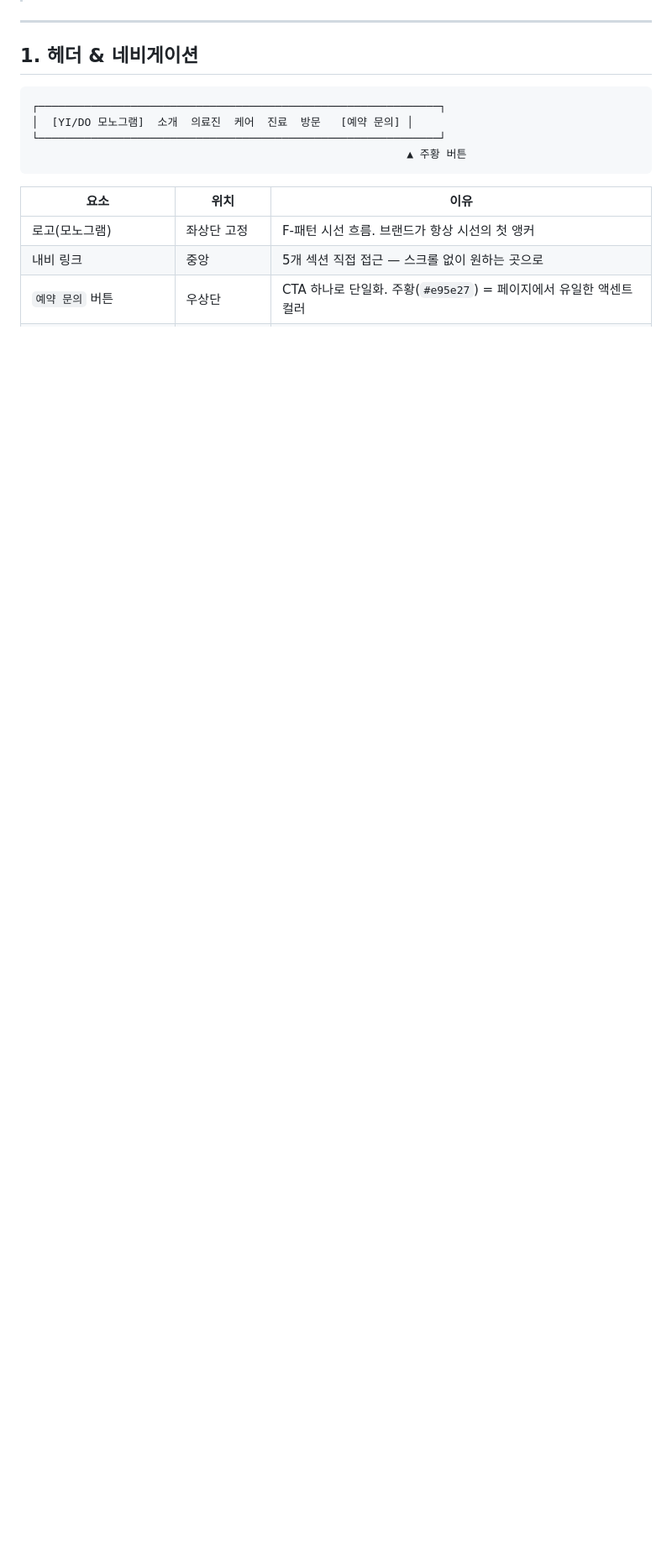
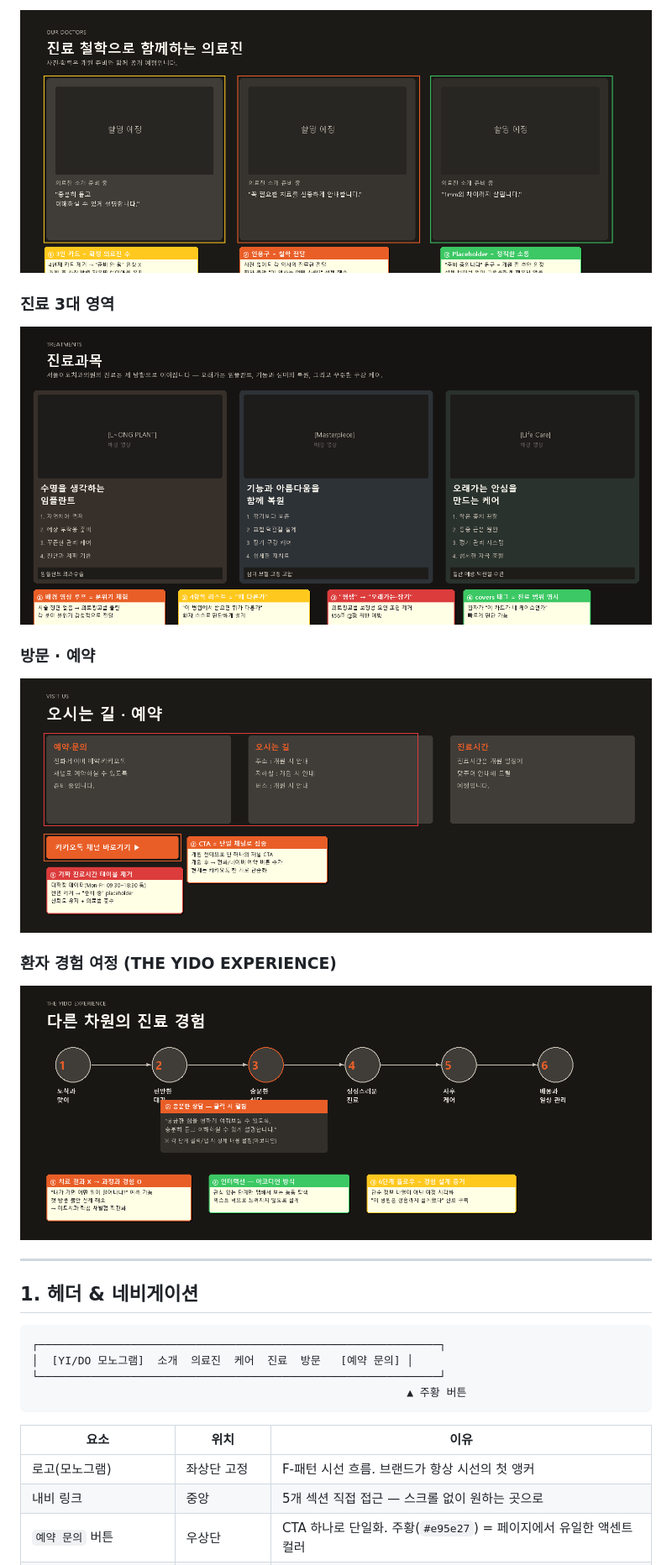
Before and after one commit to half1126-byte/half1126-byte.github.io, a Markdown page: docs/UX-BRIEF.md, the part around one of its changes. Shown at 84% size. GitHub-like rendering; pictures changed too: docs/ux-assets/02_doctors.png (added), docs/ux-assets/03_services.png (added), docs/ux-assets/04_visit.png (added); blank space fills up the shorter version.

```diff
--- a/docs/UX-BRIEF.md
+++ b/docs/UX-BRIEF.md
@@ -5,3 +19,16 @@
+![의료진 섹션 UX 어노테이션](ux-assets/02_doctors.png)
+
+### 진료 3대 영역
+
+![진료과목 섹션 UX 어노테이션](ux-assets/03_services.png)
+
+### 방문 · 예약
+
+![방문·예약 섹션 UX 어노테이션](ux-assets/04_visit.png)
+
+### 환자 경험 여정 (THE YIDO EXPERIENCE)
+
+![환자경험 여정 섹션 UX 어노테이션](ux-assets/05_journey.png)
 
 ---
 
```
Also changed, not shown: other parts of docs/UX-BRIEF.md (+14 -0 lines), docs/ux-assets/01_nav_hero.png (added).
